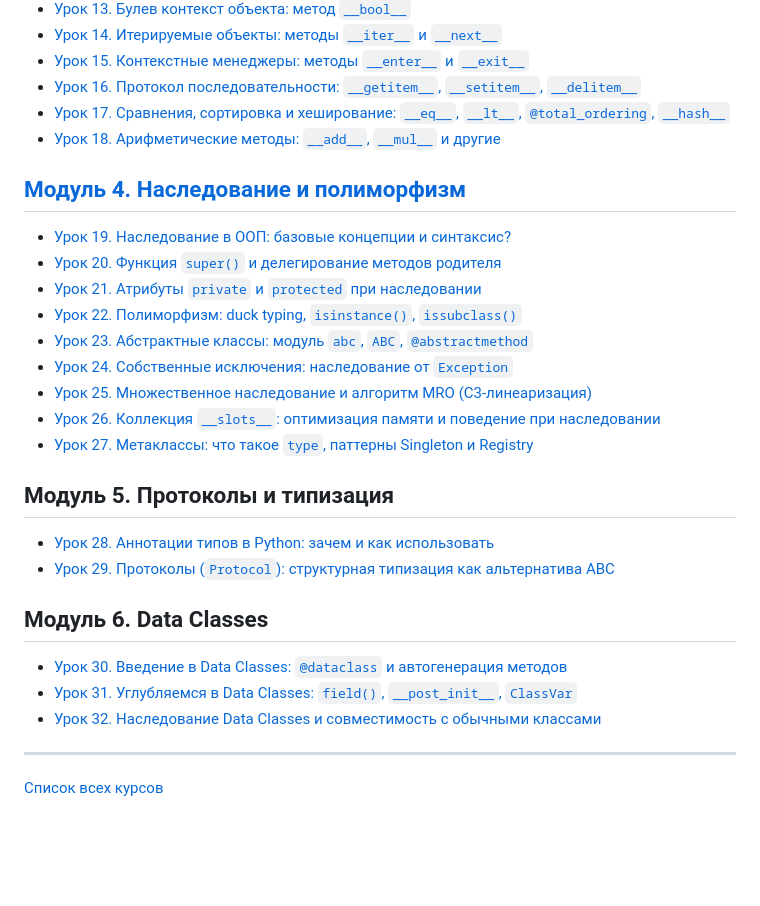
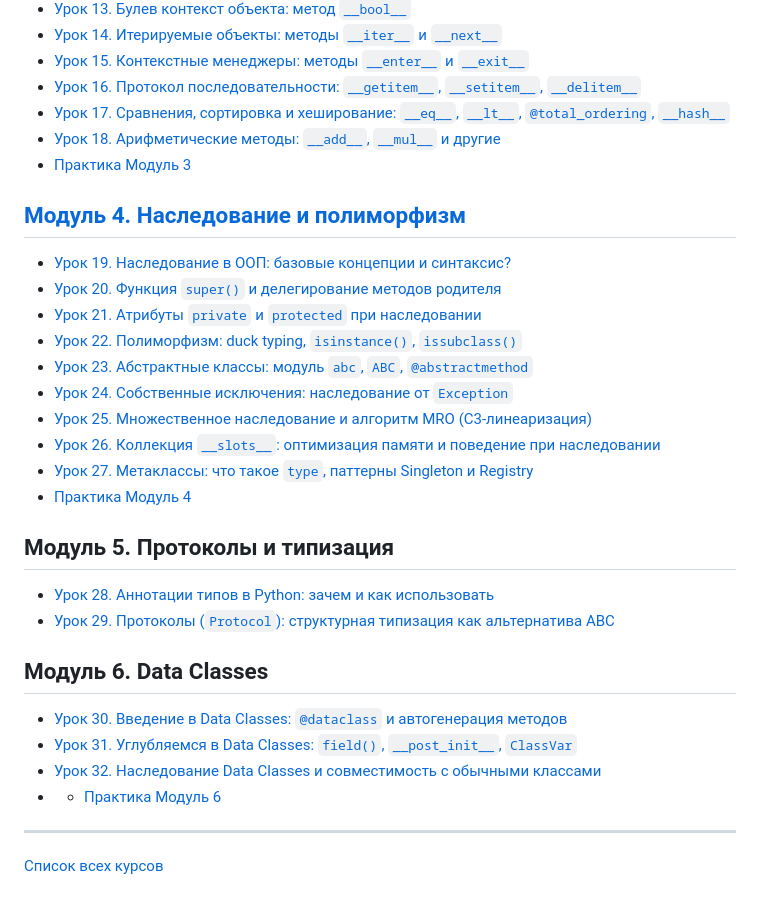
Before and after one commit to Mikey191/python-backend-course, a Markdown page: python-oop/outline.md, the part around the change. Drawn GitHub-style; blank space fills up the shorter version.

```diff
--- a/python-oop/outline.md
+++ b/python-oop/outline.md
@@ -28,6 +28,7 @@
 - [Урок 16. Протокол последовательности: `__getitem__`, `__setitem__`, `__delitem__`](lesson16.md)
 - [Урок 17. Сравнения, сортировка и хеширование: `__eq__`, `__lt__`, `@total_ordering`, `__hash__`](lesson17.md)
 - [Урок 18. Арифметические методы: `__add__`, `__mul__` и другие](lesson18.md)
+- [Практика Модуль 3](#)
 
 ## [Модуль 4. Наследование и полиморфизм](module4.md)
 
@@ -40,6 +41,7 @@
 - [Урок 25. Множественное наследование и алгоритм MRO (C3-линеаризация)](lesson25.md)
 - [Урок 26. Коллекция `__slots__`: оптимизация памяти и поведение при наследовании](lesson26.md)
 - [Урок 27. Метаклассы: что такое `type`, паттерны Singleton и Registry](lesson27.md)
+- [Практика Модуль 4](module_4_practice.md)
 
 ## Модуль 5. Протоколы и типизация
 
@@ -51,6 +53,7 @@
 - [Урок 30. Введение в Data Classes: `@dataclass` и автогенерация методов](lesson30.md)
 - [Урок 31. Углубляемся в Data Classes: `field()`, `__post_init__`, `ClassVar`](lesson31.md)
 - [Урок 32. Наследование Data Classes и совместимость с обычными классами](lesson32.md)
+- - [Практика Модуль 6](#)
 
 ---
 
```
Also changed, not shown: python-oop/module_4_practice.md (added, +514 -0 lines).
